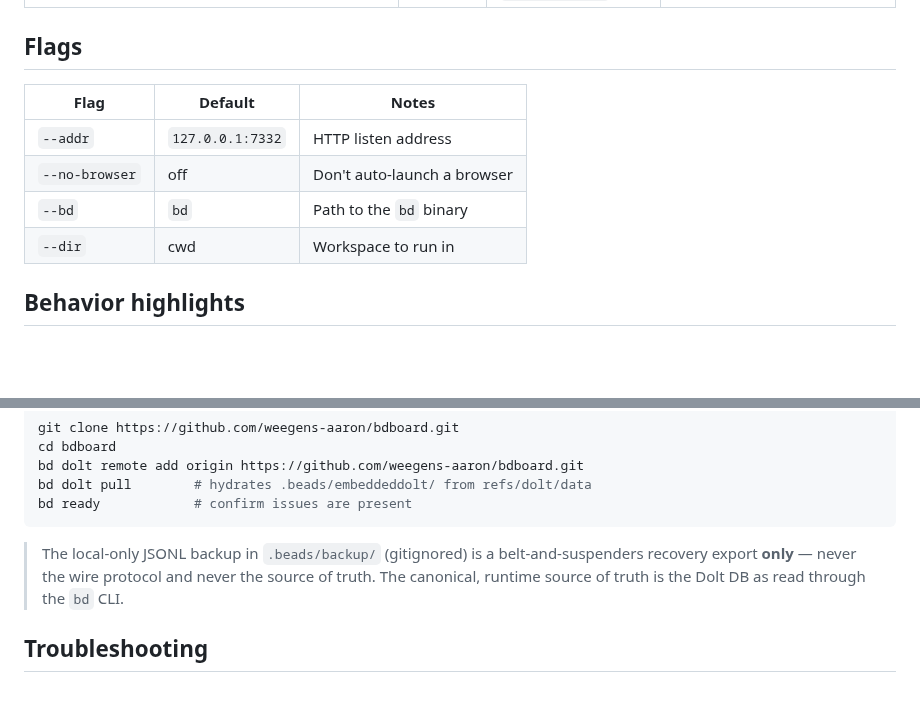
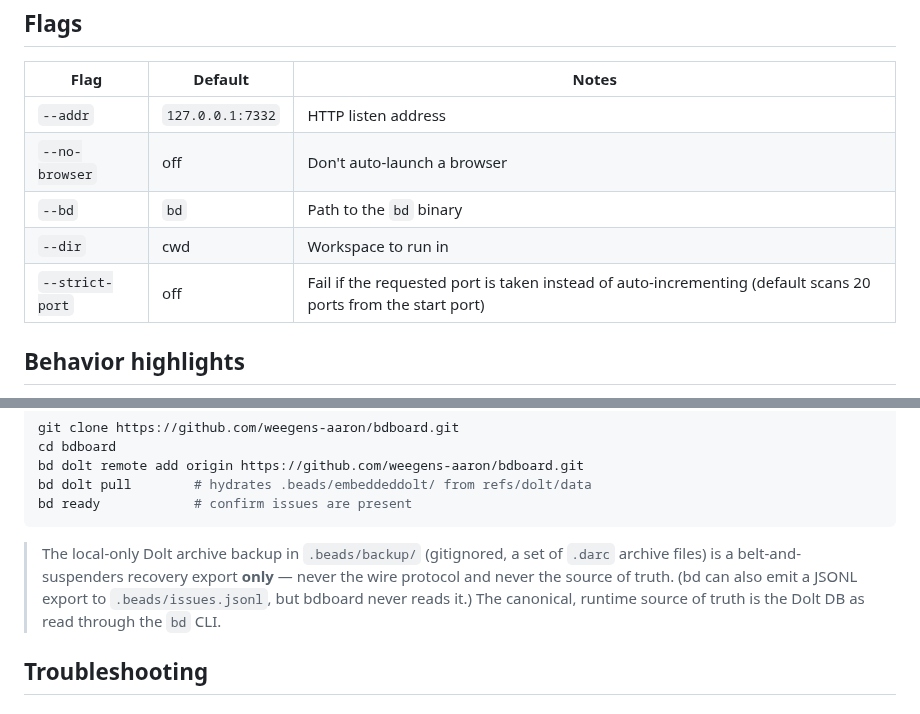
Before and after one commit to weegens-aaron/bdboard, a Markdown page: README.md, 2 parts joined by grey strips. Rendered like a GitHub page; blank space fills up the shorter version.

Commit message:
docs(readme): fix two accuracy gaps found in README audit
- Add missing --strict-port flag to the Flags table (exists in cli.py
  and 'bdboard --help' but was undocumented).
- Correct '.beads/backup/' description: it holds Dolt archive files
  (.darc), not JSONL. Clarify the JSONL export path is .beads/issues.jsonl
  and that bdboard never reads it.

Audited via bdboard-mol-0sg: ran every documented command, verified all
features/lanes/flags/watcher tuning against code, confirmed CI workflow
and make targets, and resolved all README links (lychee 3/3 OK).

````diff
--- a/README.md
+++ b/README.md
@@ -54,6 +54,7 @@ These checks live in CI rather than a bd formula by design — see
 | `--no-browser` | off | Don't auto-launch a browser |
 | `--bd` | `bd` | Path to the `bd` binary |
 | `--dir` | cwd | Workspace to run in |
+| `--strict-port` | off | Fail if the requested port is taken instead of auto-incrementing (default scans 20 ports from the start port) |
 
 ## Behavior highlights
 
@@ -114,10 +115,11 @@ bd dolt pull        # hydrates .beads/embeddeddolt/ from refs/dolt/data
 bd ready            # confirm issues are present
 ```
 
-> The local-only JSONL backup in `.beads/backup/` (gitignored) is a
-> belt-and-suspenders recovery export **only** — never the wire protocol and
-> never the source of truth. The canonical, runtime source of truth is the Dolt
-> DB as read through the `bd` CLI.
+> The local-only Dolt archive backup in `.beads/backup/` (gitignored, a set of
+> `.darc` archive files) is a belt-and-suspenders recovery export **only** —
+> never the wire protocol and never the source of truth. (bd can also emit a
+> JSONL export to `.beads/issues.jsonl`, but bdboard never reads it.) The
+> canonical, runtime source of truth is the Dolt DB as read through the `bd` CLI.
 
 ## Troubleshooting
 
````
